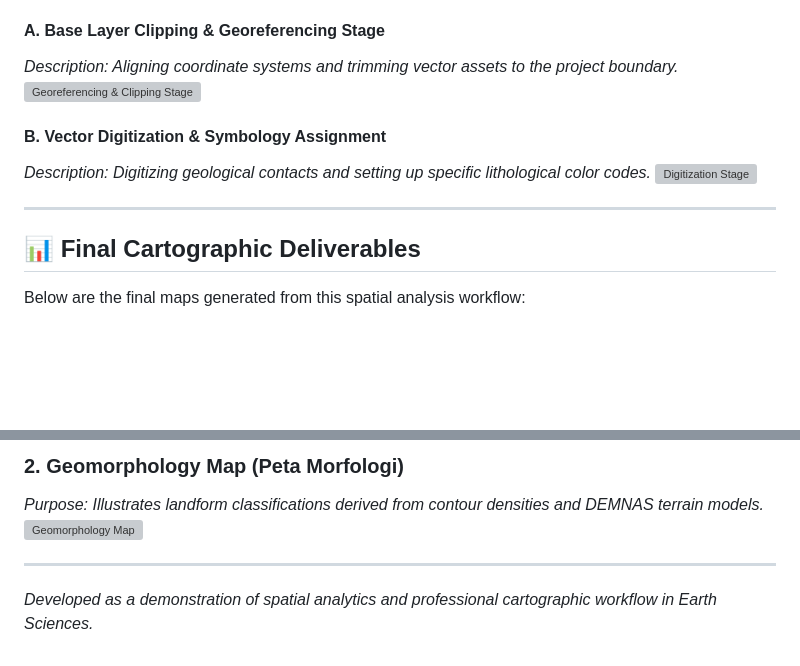
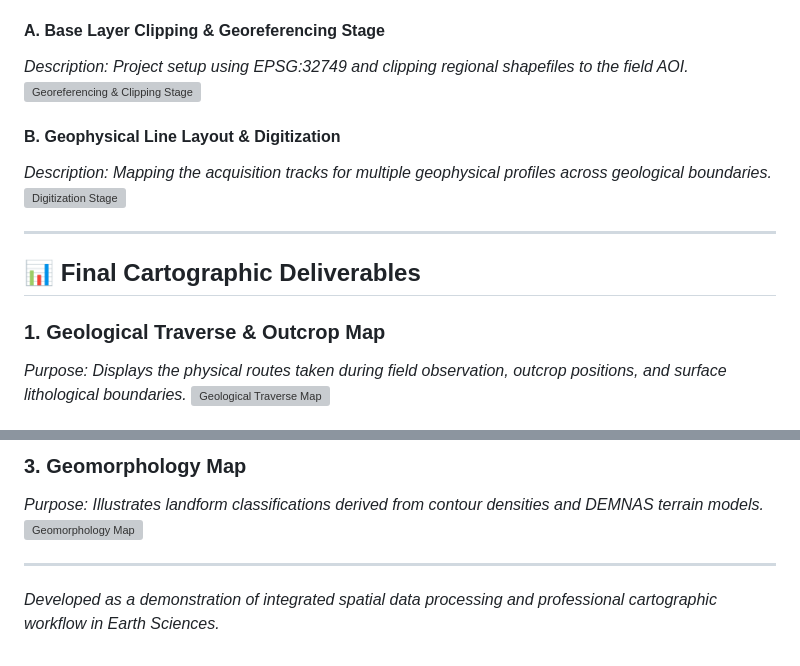
Before and after one commit to sitiasihrahmahaya-prog/AsihPortofolio, a Markdown page: 02. GIS Project/README.md, 2 parts joined by grey strips. GitHub-like rendering; blank space fills up the shorter version; grey boxes are pictures that could not be loaded.

```diff
--- a/02. GIS Project/README.md
+++ b/02. GIS Project/README.md
@@ -55,14 +53,16 @@ Here are the key technical stages captured during the map production process in
 #### A. Base Layer Clipping & Georeferencing Stage
-*Description: Aligning coordinate systems and trimming vector assets to the project boundary.*
+*Description: Project setup using EPSG:32749 and clipping regional shapefiles to the field AOI.*
 ![Georeferencing & Clipping Stage](./stages_screenshots/clipping_stage.png)
 
-#### B. Vector Digitization & Symbology Assignment
-*Description: Digitizing geological contacts and setting up specific lithological color codes.*
+#### B. Geophysical Line Layout & Digitization
+*Description: Mapping the acquisition tracks for multiple geophysical profiles across geological boundaries.*
 ![Digitization Stage](./stages_screenshots/digitization_stage.png)
 
 ---
 
 ## 📊 Final Cartographic Deliverables
 
-Below are the final maps generated from this spatial analysis workflow:
+### 1. Geological Traverse & Outcrop Map
+*Purpose: Displays the physical routes taken during field observation, outcrop positions, and surface lithological boundaries.*
+![Geological Traverse Map](./final_maps/peta_lintasan_geologi.png)
 
@@ -72,7 +72,7 @@ Below are the final maps generated from this spatial analysis workflow:
 
-### 2. Geomorphology Map (Peta Morfologi)
+### 3. Geomorphology Map
 *Purpose: Illustrates landform classifications derived from contour densities and DEMNAS terrain models.*
 ![Geomorphology Map](./final_maps/peta_morfologi.png)
 
 ---
-*Developed as a demonstration of spatial analytics and professional cartographic workflow in Earth Sciences.*
+*Developed as a demonstration of integrated spatial data processing and professional cartographic workflow in Earth Sciences.*
```
Also changed, not shown: other parts of 02. GIS Project/README.md (+28 -30 lines).
